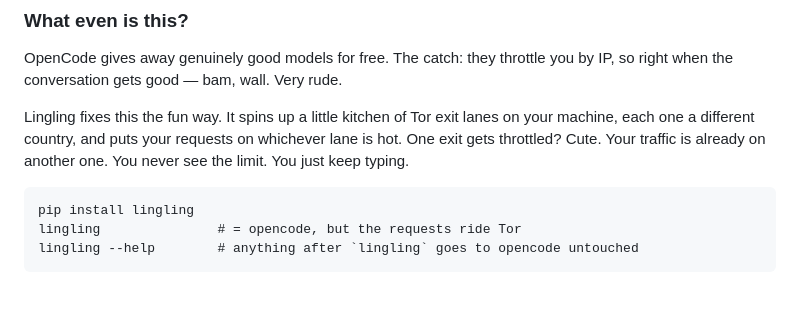
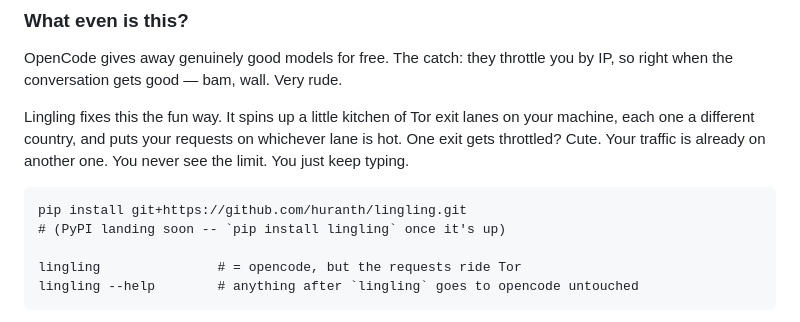
Before and after one commit to huranth/lingling, a Markdown page: README.md, the part around the change. Rendered like a GitHub page; blank space fills up the shorter version.

Commit message:
docs: git-based install line until PyPI goes live

````diff
--- a/README.md
+++ b/README.md
@@ -11,7 +11,9 @@ on whichever lane is hot. One exit gets throttled? Cute. Your traffic is
 already on another one. You never see the limit. You just keep typing.
 
 ```
-pip install lingling
+pip install git+https://github.com/huranth/lingling.git
+# (PyPI landing soon -- `pip install lingling` once it's up)
+
 lingling               # = opencode, but the requests ride Tor
 lingling --help        # anything after `lingling` goes to opencode untouched
 ```
````
